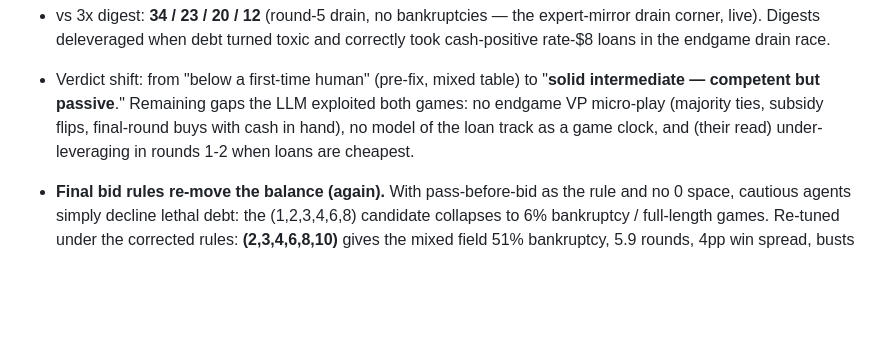
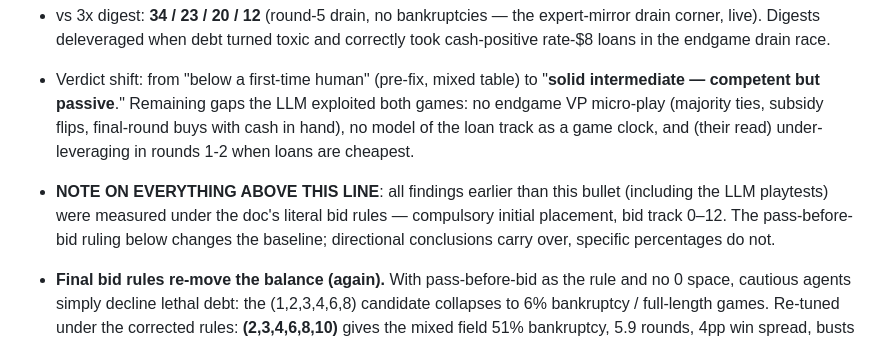
Before and after one commit to jsnell/prototypes, a Markdown page: subprime/DESIGN_NOTES.md, the part around the change. Drawn GitHub-style; blank space fills up the shorter version.

Commit message:
subprime: mark the bid-rules boundary in DESIGN_NOTES
All findings before the pass-before-bid ruling (including the LLM
playtests) were measured under the doc-literal bid rules (compulsory
placement, 0-12 track); directional conclusions carry over, specific
percentages do not.

Co-Authored-By: Claude Fable 5 <noreply@anthropic.com>
Claude-Session: https://claude.ai/code/session_011eMBhahGFrWzdNSNnCF9Lu

```diff
--- a/subprime/DESIGN_NOTES.md
+++ b/subprime/DESIGN_NOTES.md
@@ -344,6 +344,11 @@ but the margins collapsed and the texture changed completely:
   the loan track as a game clock, and (their read) under-leveraging in
   rounds 1-2 when loans are cheapest.
 
+- **NOTE ON EVERYTHING ABOVE THIS LINE**: all findings earlier than this
+  bullet (including the LLM playtests) were measured under the doc's
+  literal bid rules — compulsory initial placement, bid track 0–12.
+  The pass-before-bid ruling below changes the baseline; directional
+  conclusions carry over, specific percentages do not.
 - **Final bid rules re-move the balance (again).** With pass-before-bid
   as the rule and no 0 space, cautious agents simply decline lethal
   debt: the (1,2,3,4,6,8) candidate collapses to 6% bankruptcy /
```
